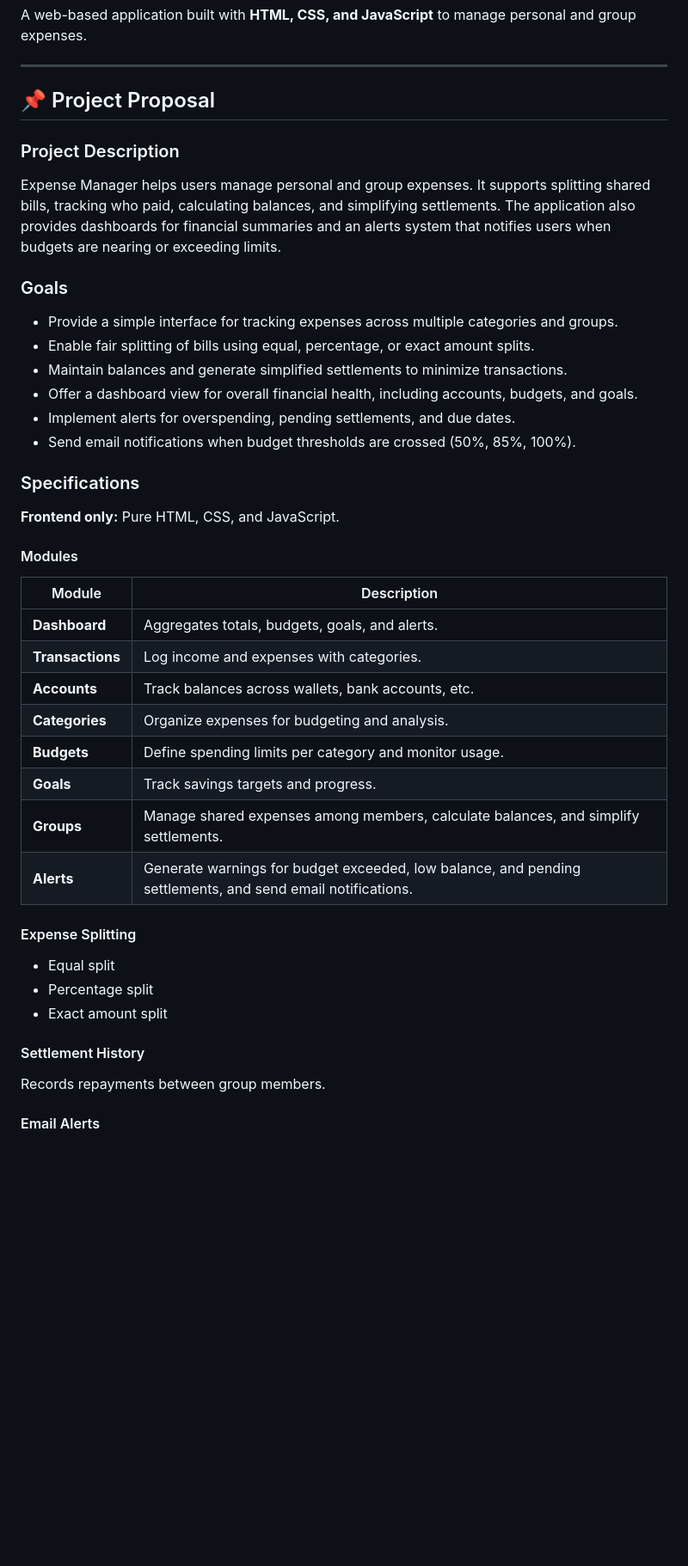
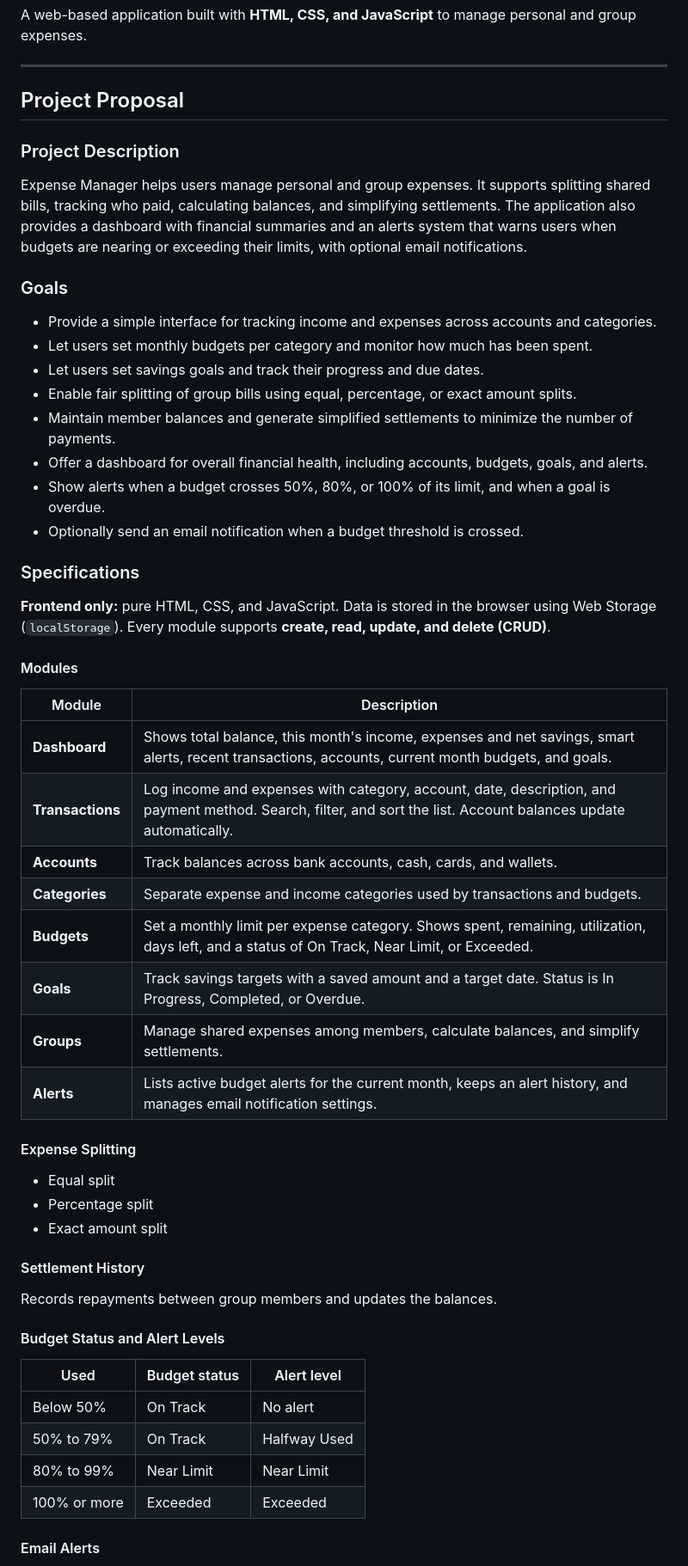
Before and after one commit to Aditi-Sachdeva/expense-manager, a Markdown page: README.md, the part around one of its changes. Shown at 86% size. Rendered like a GitHub page; blank space fills up the shorter version.

```diff
--- a/README.md
+++ b/README.md
@@ -4,37 +4,39 @@ A web-based application built with **HTML, CSS, and JavaScript** to manage perso
 
 ---
 
-## 📌 Project Proposal
+## Project Proposal
 
 ### Project Description
 
-Expense Manager helps users manage personal and group expenses. It supports splitting shared bills, tracking who paid, calculating balances, and simplifying settlements. The application also provides dashboards for financial summaries and an alerts system that notifies users when budgets are nearing or exceeding limits.
+Expense Manager helps users manage personal and group expenses. It supports splitting shared bills, tracking who paid, calculating balances, and simplifying settlements. The application also provides a dashboard with financial summaries and an alerts system that warns users when budgets are nearing or exceeding their limits, with optional email notifications.
 
 ### Goals
 
-- Provide a simple interface for tracking expenses across multiple categories and groups.
-- Enable fair splitting of bills using equal, percentage, or exact amount splits.
-- Maintain balances and generate simplified settlements to minimize transactions.
-- Offer a dashboard view for overall financial health, including accounts, budgets, and goals.
-- Implement alerts for overspending, pending settlements, and due dates.
-- Send email notifications when budget thresholds are crossed (50%, 85%, 100%).
+- Provide a simple interface for tracking income and expenses across accounts and categories.
+- Let users set monthly budgets per category and monitor how much has been spent.
+- Let users set savings goals and track their progress and due dates.
+- Enable fair splitting of group bills using equal, percentage, or exact amount splits.
+- Maintain member balances and generate simplified settlements to minimize the number of payments.
+- Offer a dashboard for overall financial health, including accounts, budgets, goals, and alerts.
+- Show alerts when a budget crosses 50%, 80%, or 100% of its limit, and when a goal is overdue.
+- Optionally send an email notification when a budget threshold is crossed.
 
 ### Specifications
 
-**Frontend only:** Pure HTML, CSS, and JavaScript.
+**Frontend only:** pure HTML, CSS, and JavaScript. Data is stored in the browser using Web Storage (`localStorage`). Every module supports **create, read, update, and delete (CRUD)**.
 
 #### Modules
 
 | Module | Description |
 | --- | --- |
-| **Dashboard** | Aggregates totals, budgets, goals, and alerts. |
-| **Transactions** | Log income and expenses with categories. |
-| **Accounts** | Track balances across wallets, bank accounts, etc. |
-| **Categories** | Organize expenses for budgeting and analysis. |
-| **Budgets** | Define spending limits per category and monitor usage. |
-| **Goals** | Track savings targets and progress. |
+| **Dashboard** | Shows total balance, this month's income, expenses and net savings, smart alerts, recent transactions, accounts, current month budgets, and goals. |
+| **Transactions** | Log income and expenses with category, account, date, description, and payment method. Search, filter, and sort the list. Account balances update automatically. |
+| **Accounts** | Track balances across bank accounts, cash, cards, and wallets. |
+| **Categories** | Separate expense and income categories used by transactions and budgets. |
+| **Budgets** | Set a monthly limit per expense category. Shows spent, remaining, utilization, days left, and a status of On Track, Near Limit, or Exceeded. |
+| **Goals** | Track savings targets with a saved amount and a target date. Status is In Progress, Completed, or Overdue. |
 | **Groups** | Manage shared expenses among members, calculate balances, and simplify settlements. |
-| **Alerts** | Generate warnings for budget exceeded, low balance, and pending settlements, and send email notifications. |
+| **Alerts** | Lists active budget alerts for the current month, keeps an alert history, and manages email notification settings. |
 
 #### Expense Splitting
 
@@ -44,7 +46,16 @@ Expense Manager helps users manage personal and group expenses. It supports spli
 
 #### Settlement History
 
-Records repayments between group members.
+Records repayments between group members and updates the balances.
+
+#### Budget Status and Alert Levels
+
+| Used | Budget status | Alert level |
+| --- | --- | --- |
+| Below 50% | On Track | No alert |
+| 50% to 79% | On Track | Halfway Used |
+| 80% to 99% | Near Limit | Near Limit |
+| 100% or more | Exceeded | Exceeded |
 
 #### Email Alerts
 
```
Also changed, not shown: other parts of README.md (+88 -33 lines).
